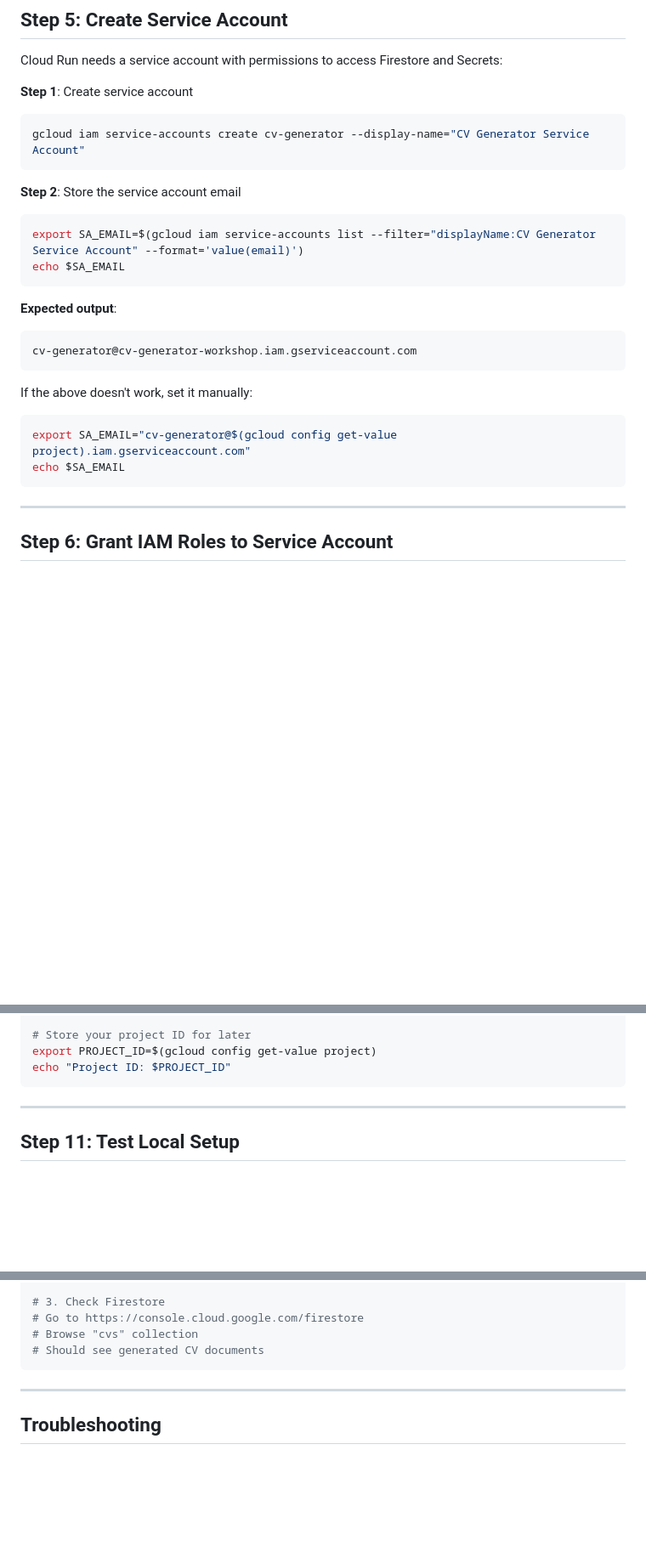
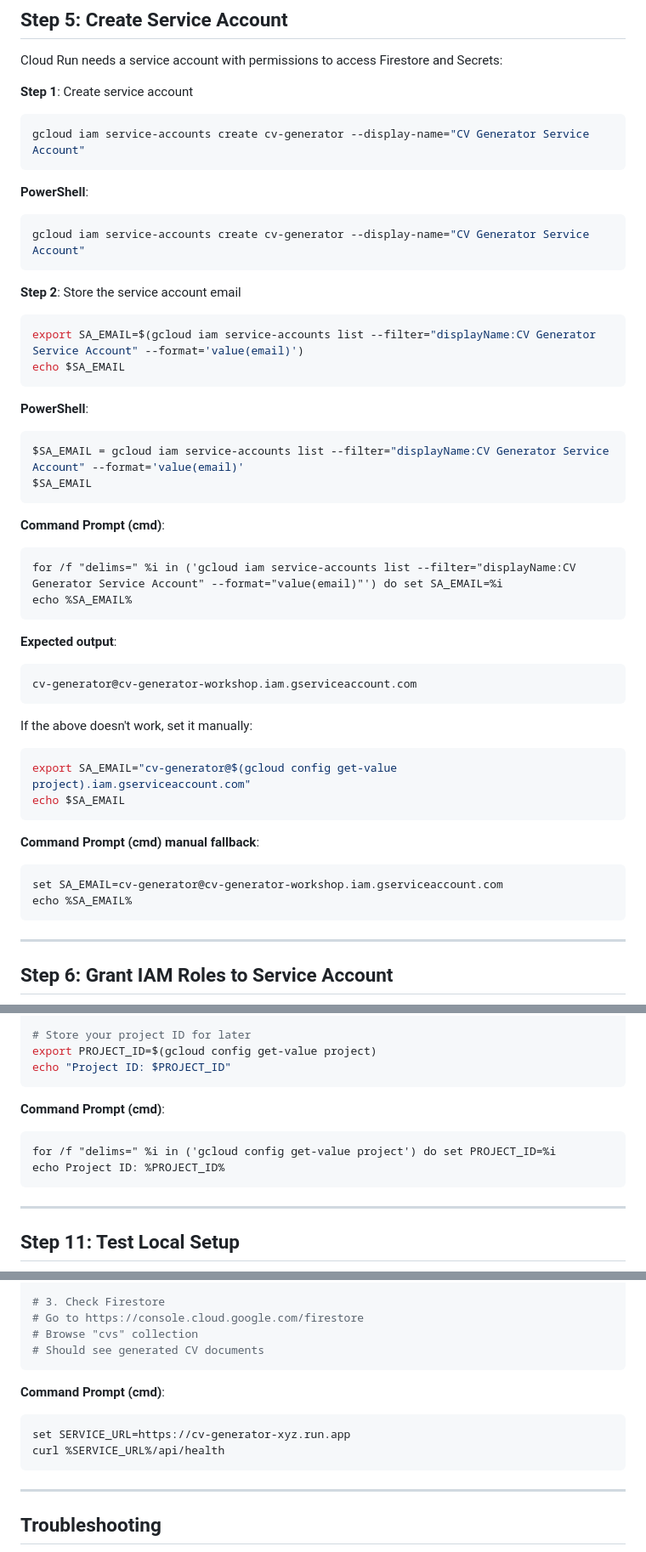
Before and after one commit to sajeetharan/vibecoding-workshop, a Markdown page: deploy/gcp-setup-guide.md, 3 parts joined by grey strips. Shown at 85% size. GitHub-like rendering; blank space fills up the shorter version.

````diff
--- a/deploy/gcp-setup-guide.md
+++ b/deploy/gcp-setup-guide.md
@@ -169,12 +181,27 @@ Cloud Run needs a service account with permissions to access Firestore and Secre
 gcloud iam service-accounts create cv-generator --display-name="CV Generator Service Account"
 ```
 
+**PowerShell**:
+```powershell
+gcloud iam service-accounts create cv-generator --display-name="CV Generator Service Account"
+```
 **Step 2**: Store the service account email
 ```bash
 export SA_EMAIL=$(gcloud iam service-accounts list --filter="displayName:CV Generator Service Account" --format='value(email)')
 echo $SA_EMAIL
 ```
 
+**PowerShell**:
+```powershell
+$SA_EMAIL = gcloud iam service-accounts list --filter="displayName:CV Generator Service Account" --format='value(email)'
+$SA_EMAIL
+```
+
+**Command Prompt (cmd)**:
+```cmd
+for /f "delims=" %i in ('gcloud iam service-accounts list --filter="displayName:CV Generator Service Account" --format="value(email)"') do set SA_EMAIL=%i
+echo %SA_EMAIL%
+```
 **Expected output**:
 ```
 cv-generator@cv-generator-workshop.iam.gserviceaccount.com
@@ -184,6 +211,12 @@ If the above doesn't work, set it manually:
 ```bash
 export SA_EMAIL="cv-generator@$(gcloud config get-value project).iam.gserviceaccount.com"
 echo $SA_EMAIL
+```
+
+**Command Prompt (cmd) manual fallback**:
+```cmd
+set SA_EMAIL=cv-generator@cv-generator-workshop.iam.gserviceaccount.com
+echo %SA_EMAIL%
 ```
 
 ---
@@ -293,6 +357,12 @@ gcloud auth configure-docker us-central1-docker.pkg.dev
 # Store your project ID for later
 export PROJECT_ID=$(gcloud config get-value project)
 echo "Project ID: $PROJECT_ID"
+```
+
+**Command Prompt (cmd)**:
+```cmd
+for /f "delims=" %i in ('gcloud config get-value project') do set PROJECT_ID=%i
+echo Project ID: %PROJECT_ID%
 ```
 
 ---
@@ -412,6 +503,12 @@ curl -X POST $SERVICE_URL/api/generate-cv \
 # Go to https://console.cloud.google.com/firestore
 # Browse "cvs" collection
 # Should see generated CV documents
+```
+
+**Command Prompt (cmd)**:
+```cmd
+set SERVICE_URL=https://cv-generator-xyz.run.app
+curl %SERVICE_URL%/api/health
 ```
 
 ---
````
Also changed, not shown: other parts of deploy/gcp-setup-guide.md (+87 -0 lines).
